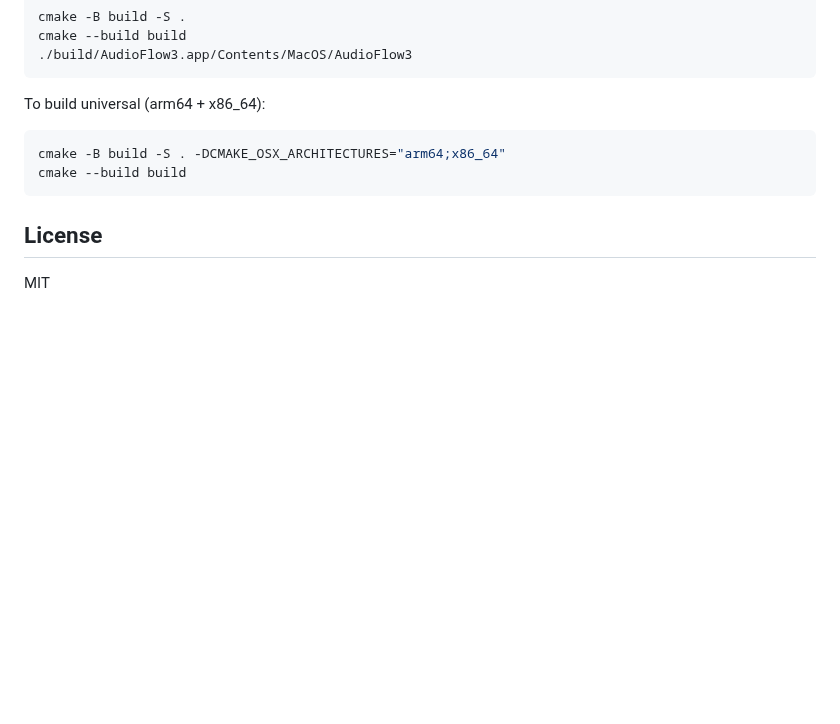
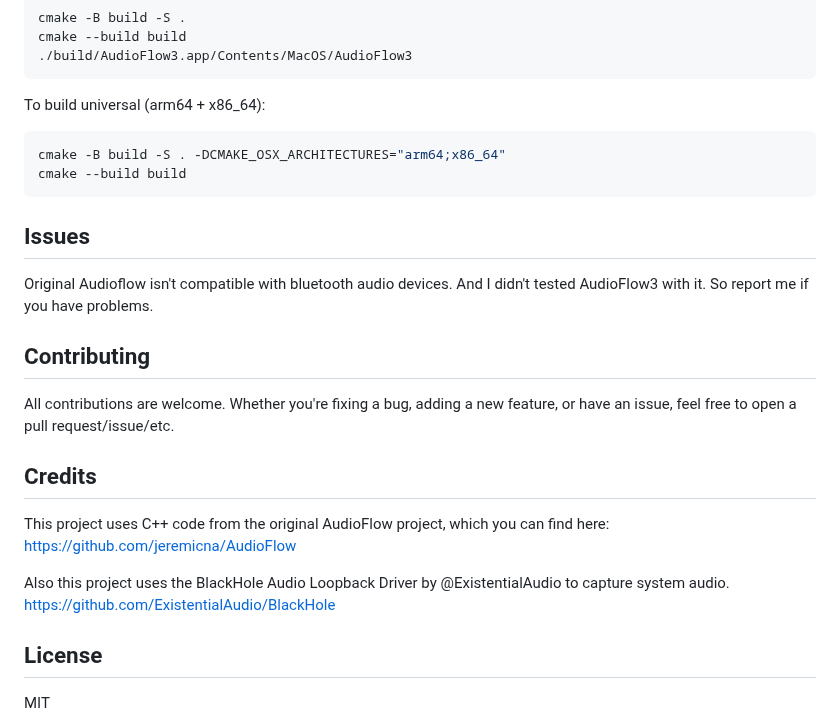
Before and after one commit to DrMoriarty/AudioFlow3, a Markdown page: README.md, the part around one of its changes. Drawn GitHub-style; blank space fills up the shorter version.

````diff
--- a/README.md
+++ b/README.md
@@ -66,6 +96,20 @@ cmake -B build -S . -DCMAKE_OSX_ARCHITECTURES="arm64;x86_64"
 cmake --build build
 ```
 
+## Issues
+
+Original Audioflow isn't compatible with bluetooth audio devices. And I didn't tested AudioFlow3 with it. So report me if you have problems.
+
+## Contributing
+
+All contributions are welcome. Whether you're fixing a bug, adding a new feature, or have an issue, feel free to open a pull request/issue/etc.
+
+## Credits
+
+This project uses C++ code from the original AudioFlow project, which you can find here: https://github.com/jeremicna/AudioFlow
+
+Also this project uses the BlackHole Audio Loopback Driver by @ExistentialAudio to capture system audio. https://github.com/ExistentialAudio/BlackHole
+
 ## License
 
 MIT
````
Also changed, not shown: other parts of README.md (+30 -0 lines), ui.png (added).
